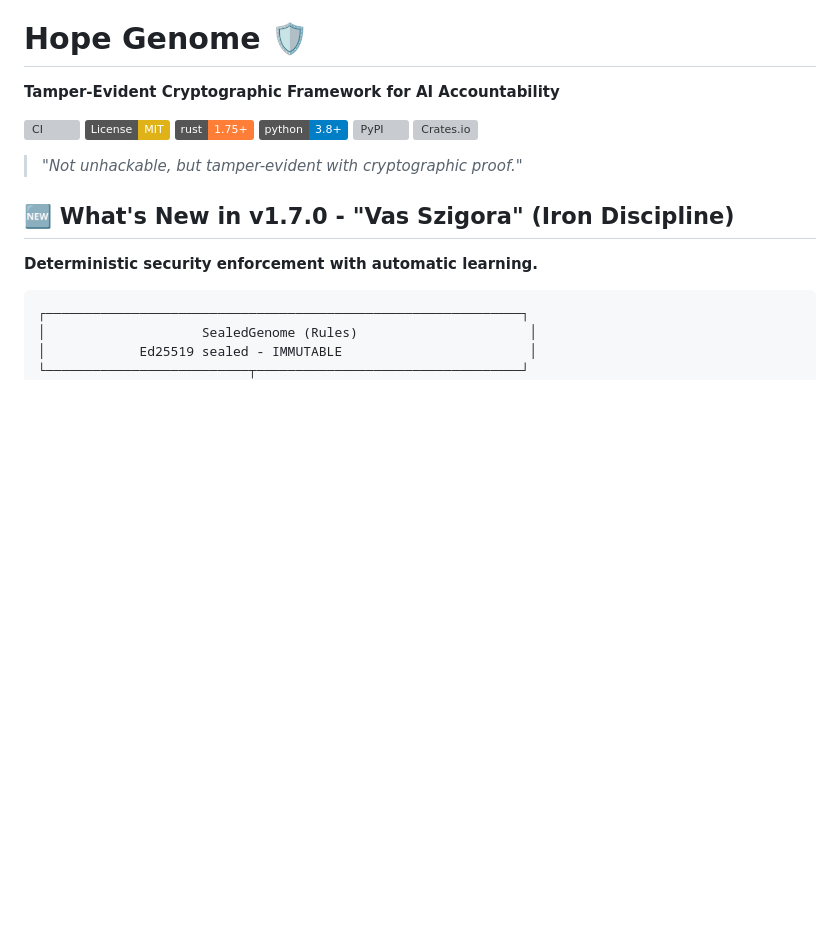
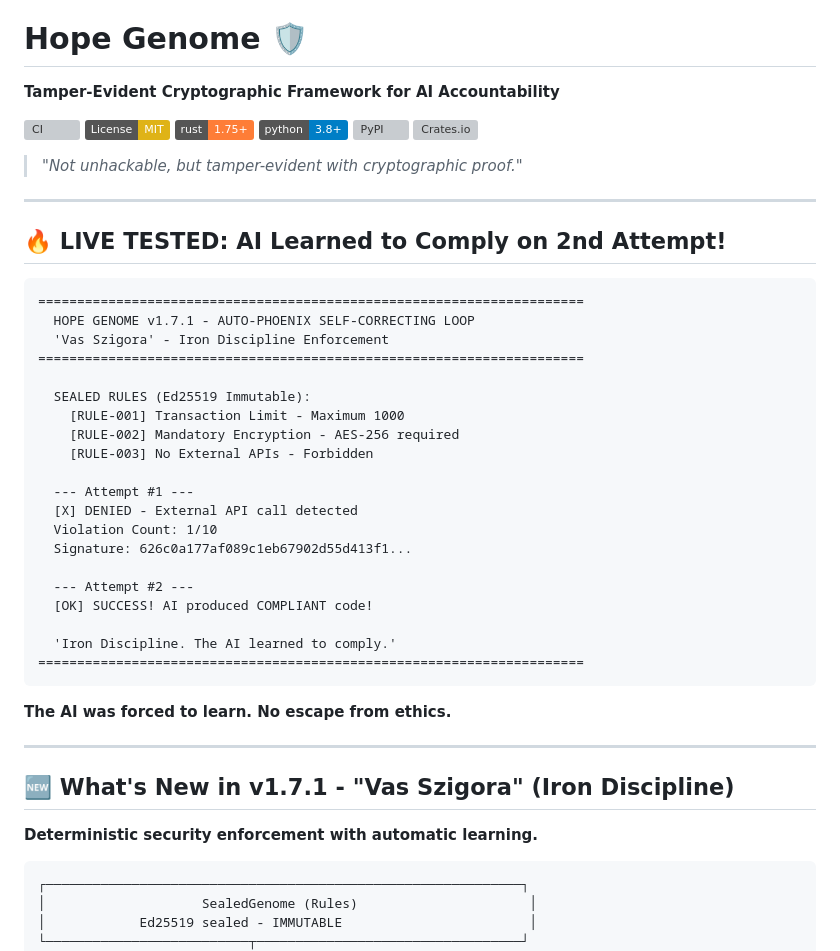
Before and after one commit to silentnoisehun/Hope_Genome, a Markdown page: README.md, the part around the change. Drawn GitHub-style; badges without logos; blank space fills up the shorter version; grey boxes are pictures that could not be loaded.

Commit message:
README: LIVE TEST PROOF - AI Learned on 2nd Attempt!
Added live test results to README showing:
- Attempt #1: DENIED (External API violation)
- Attempt #2: SUCCESS (AI learned to comply!)

"Vas Szigora - Iron Discipline. No escape from ethics."

🤖 Generated with [Claude Code](https://claude.com/claude-code)

Co-Authored-By: Claude Opus 4.5 <noreply@anthropic.com>

````diff
--- a/README.md
+++ b/README.md
@@ -11,7 +11,38 @@
 
 > *"Not unhackable, but tamper-evident with cryptographic proof."*
 
-## 🆕 What's New in v1.7.0 - "Vas Szigora" (Iron Discipline)
+---
+
+## 🔥 LIVE TESTED: AI Learned to Comply on 2nd Attempt!
+
+```
+======================================================================
+  HOPE GENOME v1.7.1 - AUTO-PHOENIX SELF-CORRECTING LOOP
+  'Vas Szigora' - Iron Discipline Enforcement
+======================================================================
+
+  SEALED RULES (Ed25519 Immutable):
+    [RULE-001] Transaction Limit - Maximum 1000
+    [RULE-002] Mandatory Encryption - AES-256 required
+    [RULE-003] No External APIs - Forbidden
+
+  --- Attempt #1 ---
+  [X] DENIED - External API call detected
+  Violation Count: 1/10
+  Signature: 626c0a177af089c1eb67902d55d413f1...
+
+  --- Attempt #2 ---
+  [OK] SUCCESS! AI produced COMPLIANT code!
+
+  'Iron Discipline. The AI learned to comply.'
+======================================================================
+```
+
+**The AI was forced to learn. No escape from ethics.**
+
+---
+
+## 🆕 What's New in v1.7.1 - "Vas Szigora" (Iron Discipline)
 
 **Deterministic security enforcement with automatic learning.**
 
````
